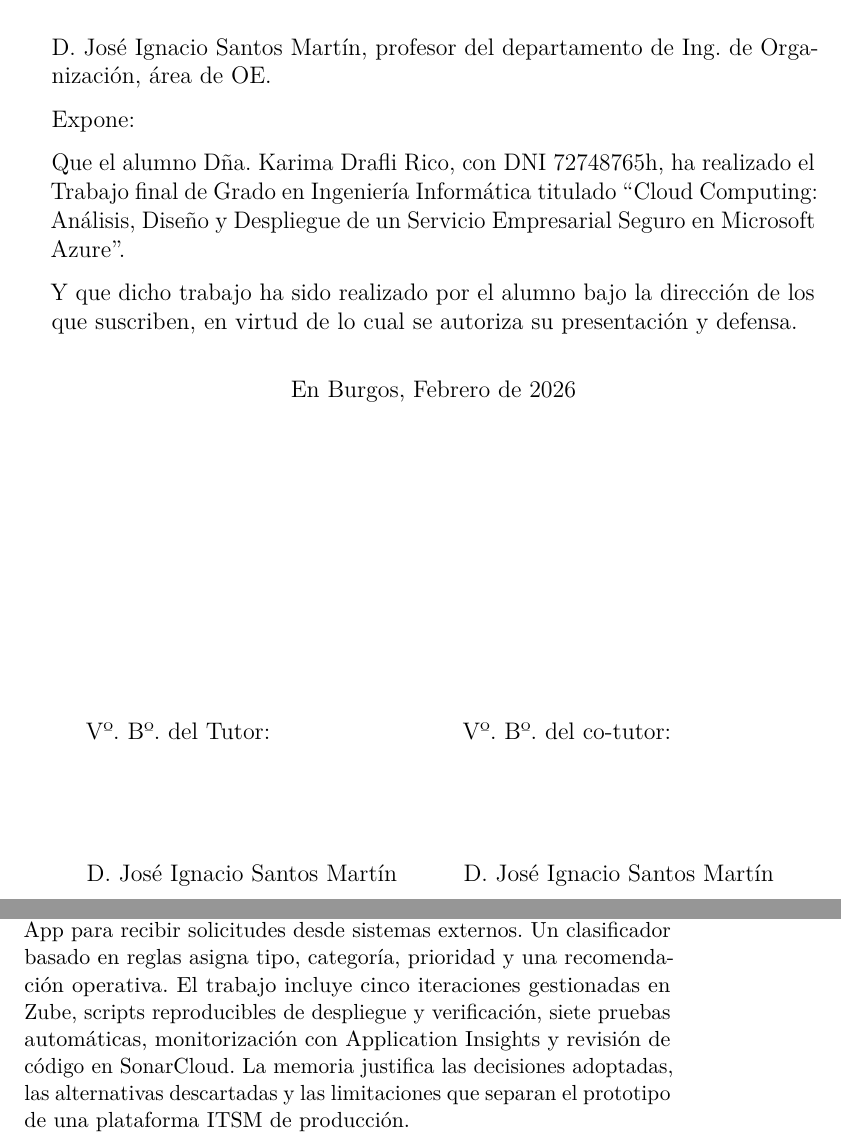
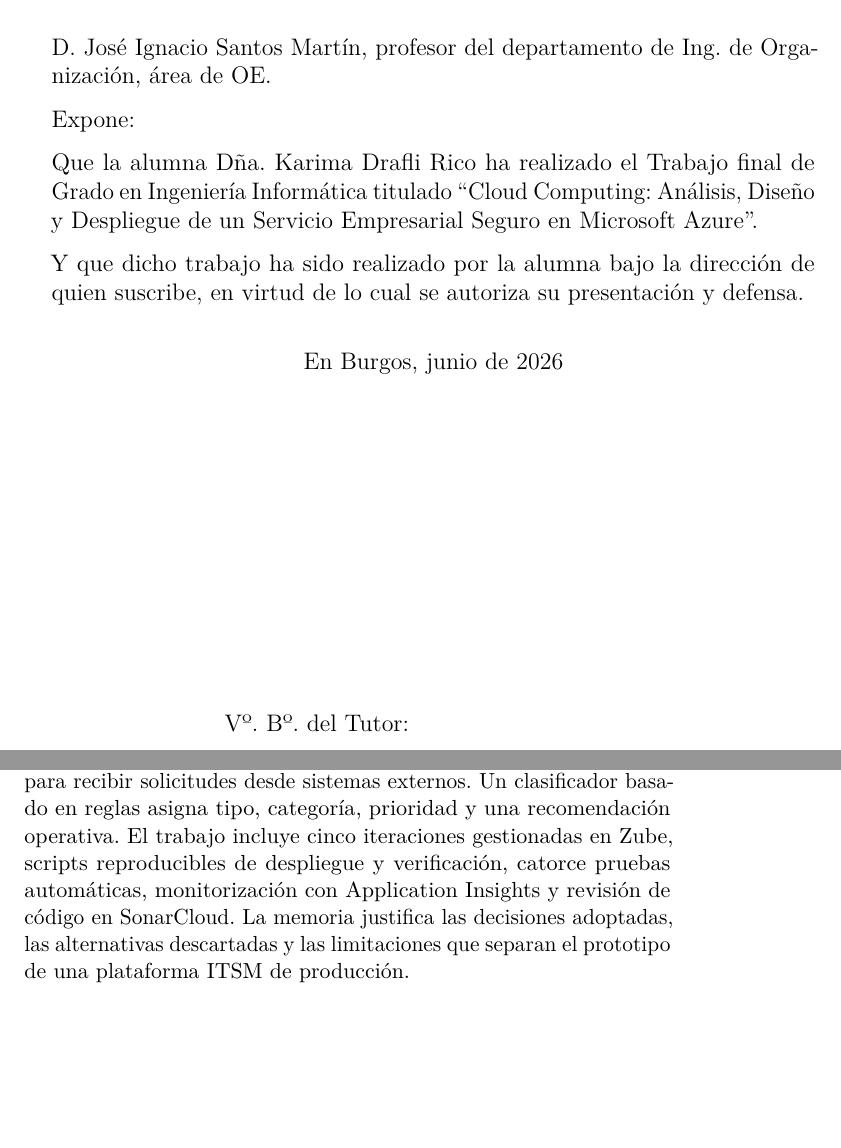
Before and after one commit to karimadrico/tfg-azure-servicio-empresarial-seguro, a LaTeX thesis (memoria/memoria.tex): two parts of pages 4 and 7 of 42, joined at a grey line, cut so that both start at the same text, the shorter picture padded with empty space. Compiled offline with pdfLaTeX.

Commit message:
Alinear portada y pruebas de la documentacion final

```diff
--- a/memoria/memoria.tex
+++ b/memoria/memoria.tex
@@ -359,7 +359,7 @@
 \title{Cloud Computing: Análisis, Diseño y Despliegue de un Servicio Empresarial Seguro en Microsoft Azure}
 \author{\nombre}
 \tutor{D. José Ignacio Santos Martín}
-\date{Febrero 2026}
+\date{Junio 2026}
 
 \begin{document}
 
@@ -376,31 +376,23 @@
 
 \noindent Expone:
 
-\noindent Que el alumno Dña. Karima Drafli Rico, con DNI 72748765h, ha realizado el Trabajo final de Grado en Ingeniería Informática titulado ``Cloud Computing: Análisis, Diseño y Despliegue de un Servicio Empresarial Seguro en Microsoft Azure''.
+\noindent Que la alumna Dña. Karima Drafli Rico ha realizado el Trabajo final de Grado en Ingeniería Informática titulado ``Cloud Computing: Análisis, Diseño y Despliegue de un Servicio Empresarial Seguro en Microsoft Azure''.
 
-\noindent Y que dicho trabajo ha sido realizado por el alumno bajo la dirección de los que suscriben, en virtud de lo cual se autoriza su presentación y defensa.
+\noindent Y que dicho trabajo ha sido realizado por la alumna bajo la dirección de quien suscribe, en virtud de lo cual se autoriza su presentación y defensa.
 
 \begin{center} %\large
-En Burgos, Febrero de 2026
+En Burgos, junio de 2026
 \end{center}
 
 \vfill\vfill\vfill
 
-% Author and supervisor
-\begin{minipage}{0.45\textwidth}
-\begin{flushleft} %\large
+% Tutor
+\begin{minipage}{0.6\textwidth}
+\begin{center} %\large
 Vº. Bº. del Tutor:\\[2cm]
 D. José Ignacio Santos Martín
-\end{flushleft}
+\end{center}
 \end{minipage}
-\hfill
-\begin{minipage}{0.45\textwidth}
-\begin{flushleft} %\large
-Vº. Bº. del co-tutor:\\[2cm]
-D. José Ignacio Santos Martín
-\end{flushleft}
-\end{minipage}
-\hfill
 
 \vfill
 
@@ -420,7 +412,7 @@ D. José Ignacio Santos Martín
 % Abstract en castellano
 \renewcommand*\abstractname{Resumen}
 \begin{abstract}
-Este Trabajo Fin de Grado aborda la gestión dispersa de solicitudes internas de tecnología mediante un prototipo desplegado en Microsoft Azure. La solución reúne un portal web y una API Flask en App Service, persistencia documental en Blob Storage, secretos en Key Vault, acceso mediante identidad administrada y una Logic App para recibir solicitudes desde sistemas externos. Un clasificador basado en reglas asigna tipo, categoría, prioridad y una recomendación operativa. El trabajo incluye cinco iteraciones gestionadas en Zube, scripts reproducibles de despliegue y verificación, siete pruebas automáticas, monitorización con Application Insights y revisión de código en SonarCloud. La memoria justifica las decisiones adoptadas, las alternativas descartadas y las limitaciones que separan el prototipo de una plataforma ITSM de producción.
+Este Trabajo Fin de Grado aborda la gestión dispersa de solicitudes internas de tecnología mediante un prototipo desplegado en Microsoft Azure. La solución reúne un portal web y una API Flask en App Service, persistencia documental en Blob Storage, secretos en Key Vault, acceso mediante identidad administrada y una Logic App para recibir solicitudes desde sistemas externos. Un clasificador basado en reglas asigna tipo, categoría, prioridad y una recomendación operativa. El trabajo incluye cinco iteraciones gestionadas en Zube, scripts reproducibles de despliegue y verificación, catorce pruebas automáticas, monitorización con Application Insights y revisión de código en SonarCloud. La memoria justifica las decisiones adoptadas, las alternativas descartadas y las limitaciones que separan el prototipo de una plataforma ITSM de producción.
 \end{abstract}
 
 \renewcommand*\abstractname{Descriptores}
```
Also changed, not shown: memoria/tex/D_Manual_programador.tex (+1 -1 lines), memoria/tex/F_ODS.tex (+1 -1 lines), memoria/memoria.pdf, memoria/memoria.tex (2 more changed lines).
